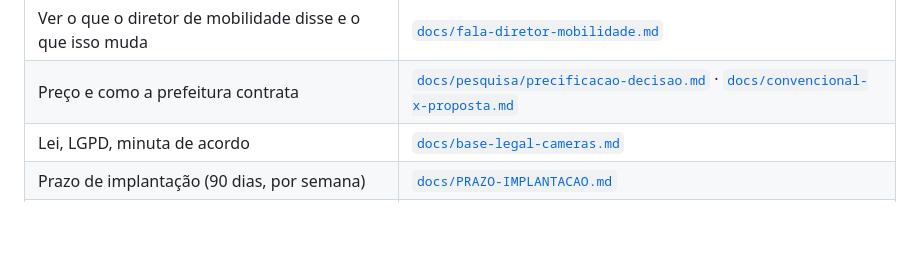
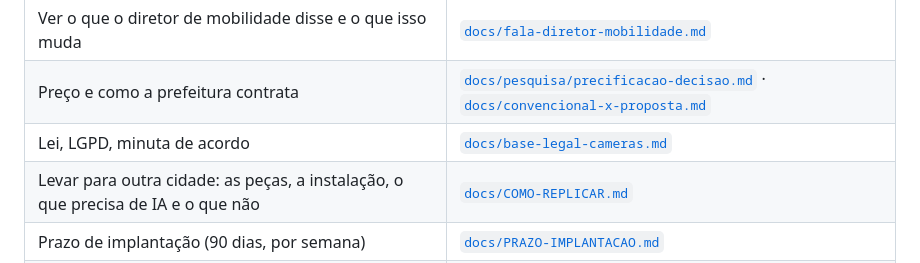
Before and after one commit to enioxt/hackathon, a Markdown page: README.md, the part around the change. Drawn GitHub-style; blank space fills up the shorter version.

Commit message:
como replicar em outra cidade: peças, instalação mínima, o que precisa de IA e o que não
Co-Authored-By: Claude Fable 5.1 <noreply@anthropic.com>

```diff
--- a/README.md
+++ b/README.md
@@ -39,6 +39,7 @@ Todo número carrega uma etiqueta: **MEDIDO** (dado real) · **SIMULAÇÃO** (co
 | Ver o que o diretor de mobilidade disse e o que isso muda | [`docs/fala-diretor-mobilidade.md`](docs/fala-diretor-mobilidade.md) |
 | Preço e como a prefeitura contrata | [`docs/pesquisa/precificacao-decisao.md`](docs/pesquisa/precificacao-decisao.md) · [`docs/convencional-x-proposta.md`](docs/convencional-x-proposta.md) |
 | Lei, LGPD, minuta de acordo | [`docs/base-legal-cameras.md`](docs/base-legal-cameras.md) |
+| Levar para outra cidade: as peças, a instalação, o que precisa de IA e o que não | [`docs/COMO-REPLICAR.md`](docs/COMO-REPLICAR.md) |
 | Prazo de implantação (90 dias, por semana) | [`docs/PRAZO-IMPLANTACAO.md`](docs/PRAZO-IMPLANTACAO.md) |
 | Concorrentes e outras cidades | `docs/concorrentes-*.md` · [`docs/cco-modelos-outras-cidades.md`](docs/cco-modelos-outras-cidades.md) |
 | O que fazer até a banca | [`docs/CHECKLIST-PITCH.md`](docs/CHECKLIST-PITCH.md) |
```
Also changed, not shown: docs/COMO-REPLICAR.md (added, +39 -0 lines).
